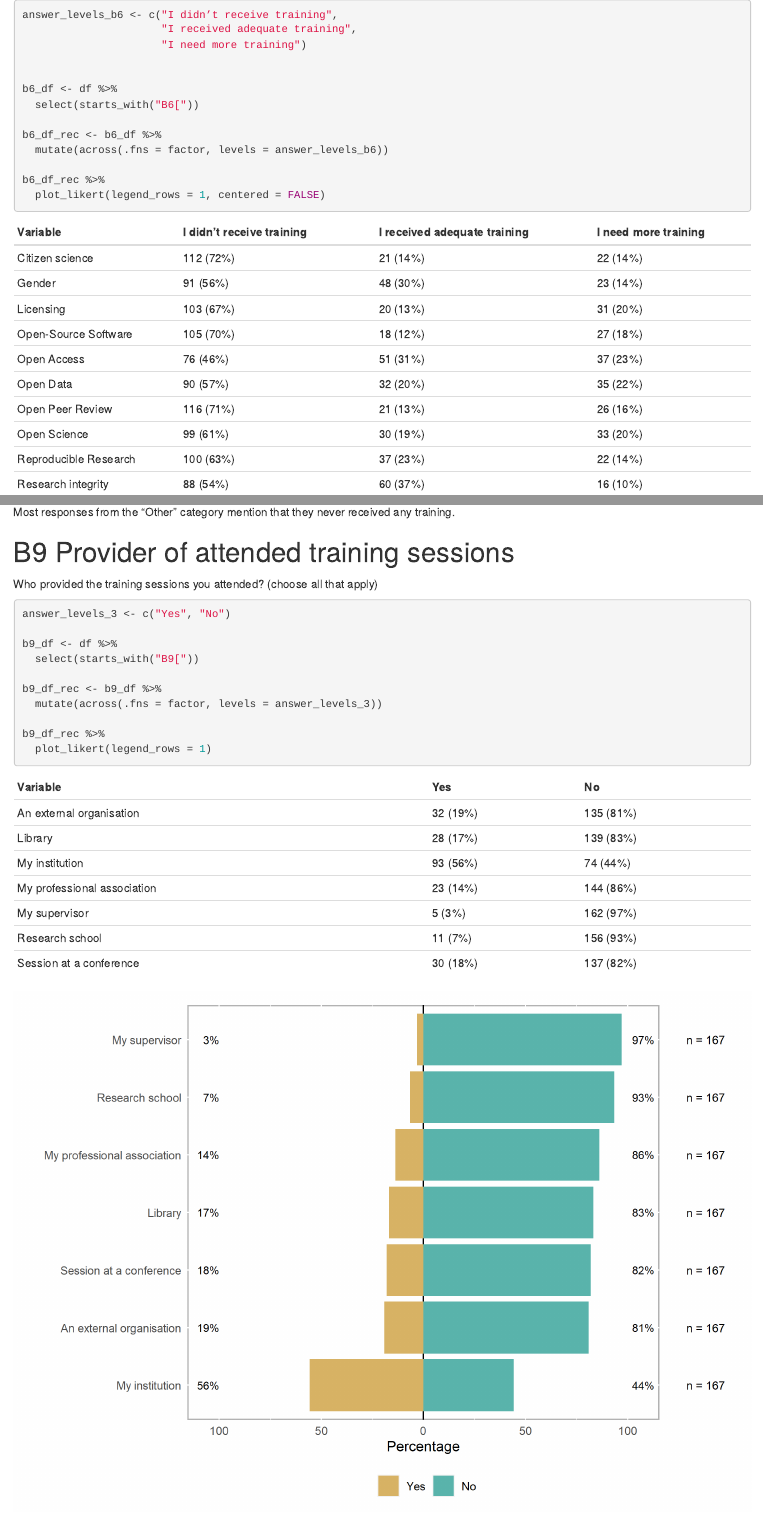
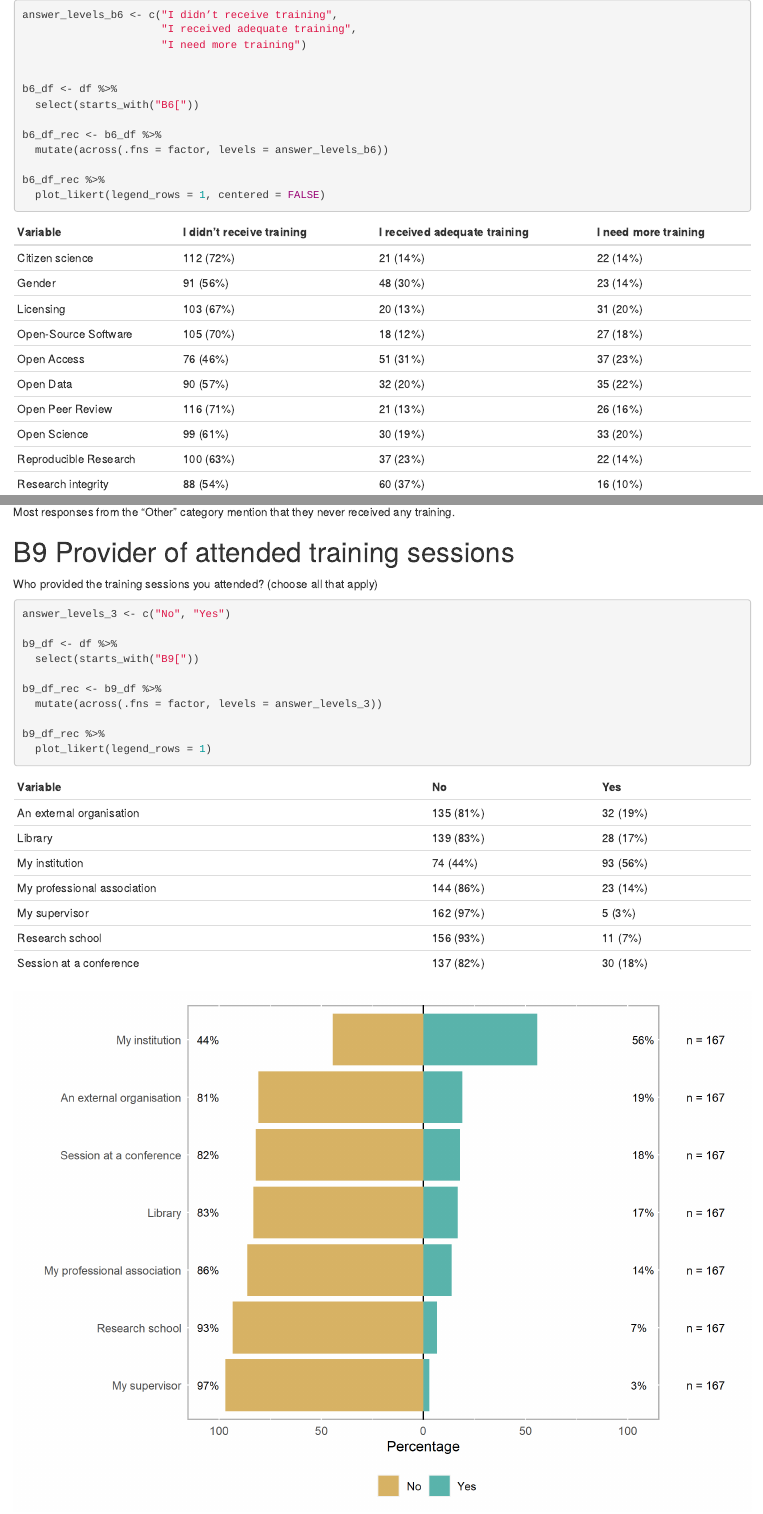
Before and after one commit to on-merrit/os_training_survey, an R Markdown document (01_descriptives_parts_a_b.Rmd): the page in a window 1100 px wide, from 5780 px down, and a second part further down, joined at a grey line. The pictures show the output file 01_descriptives_parts_a_b.html that the author committed with the source, opened offline.

Commit message:
flip answer categories for figures b9 and b10

````diff
--- a/01_descriptives_parts_a_b.Rmd
+++ b/01_descriptives_parts_a_b.Rmd
@@ -516,7 +516,7 @@ Who provided the training sessions you attended? (choose all that apply)
 
 ```{r b9, fig.width=8, fig.height=5.7, results="asis"}
 
-answer_levels_3 <- c("Yes", "No")
+answer_levels_3 <- c("No", "Yes")
 
 b9_df <- df %>%
   select(starts_with("B9["))
````
Also changed, not shown: 01_descriptives_parts_a_b.html, 01_descriptives_parts_a_b.md, 01_descriptives_parts_a_b_files/figure-html/b10-1.png, 01_descriptives_parts_a_b_files/figure-html/b9-1.png.
